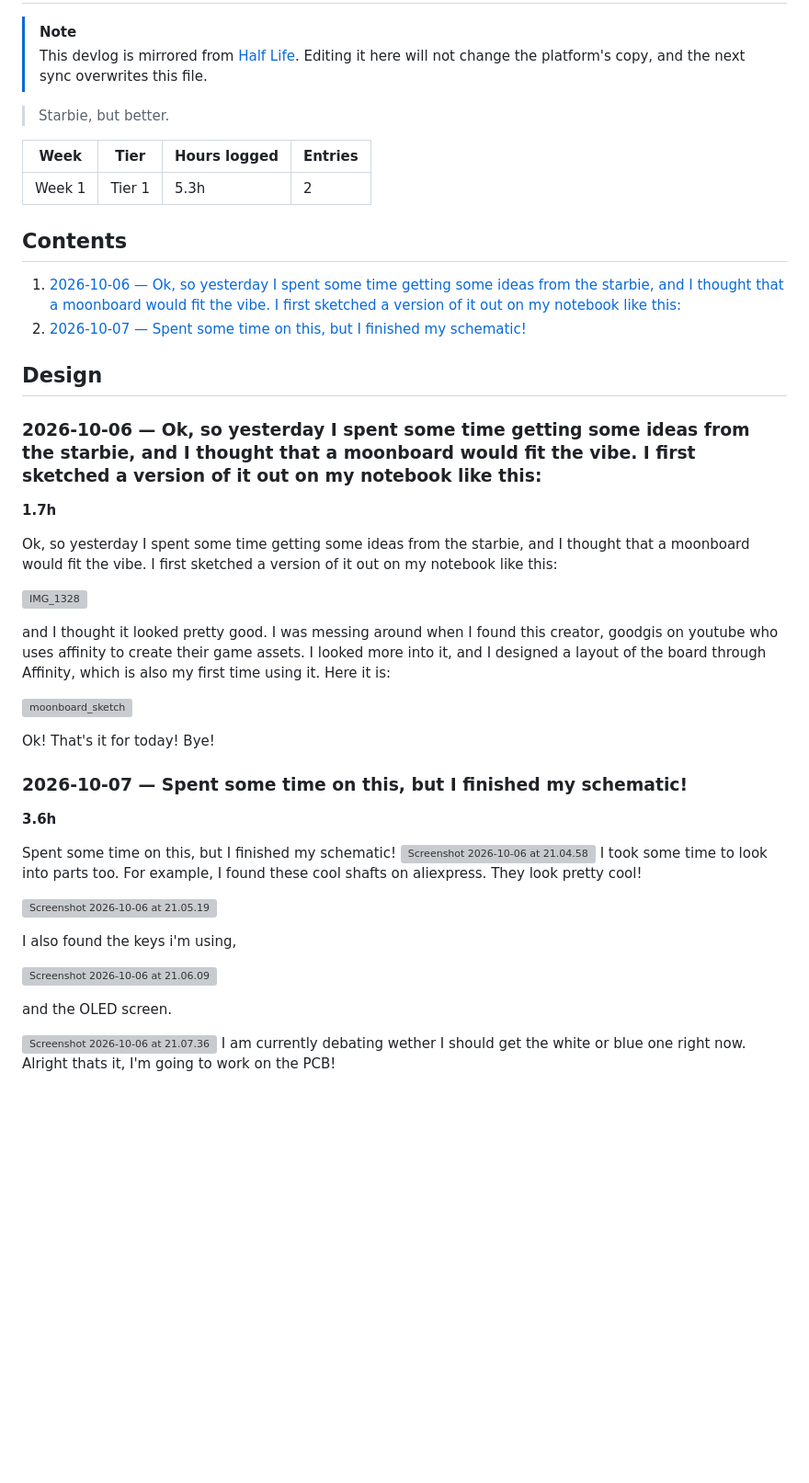
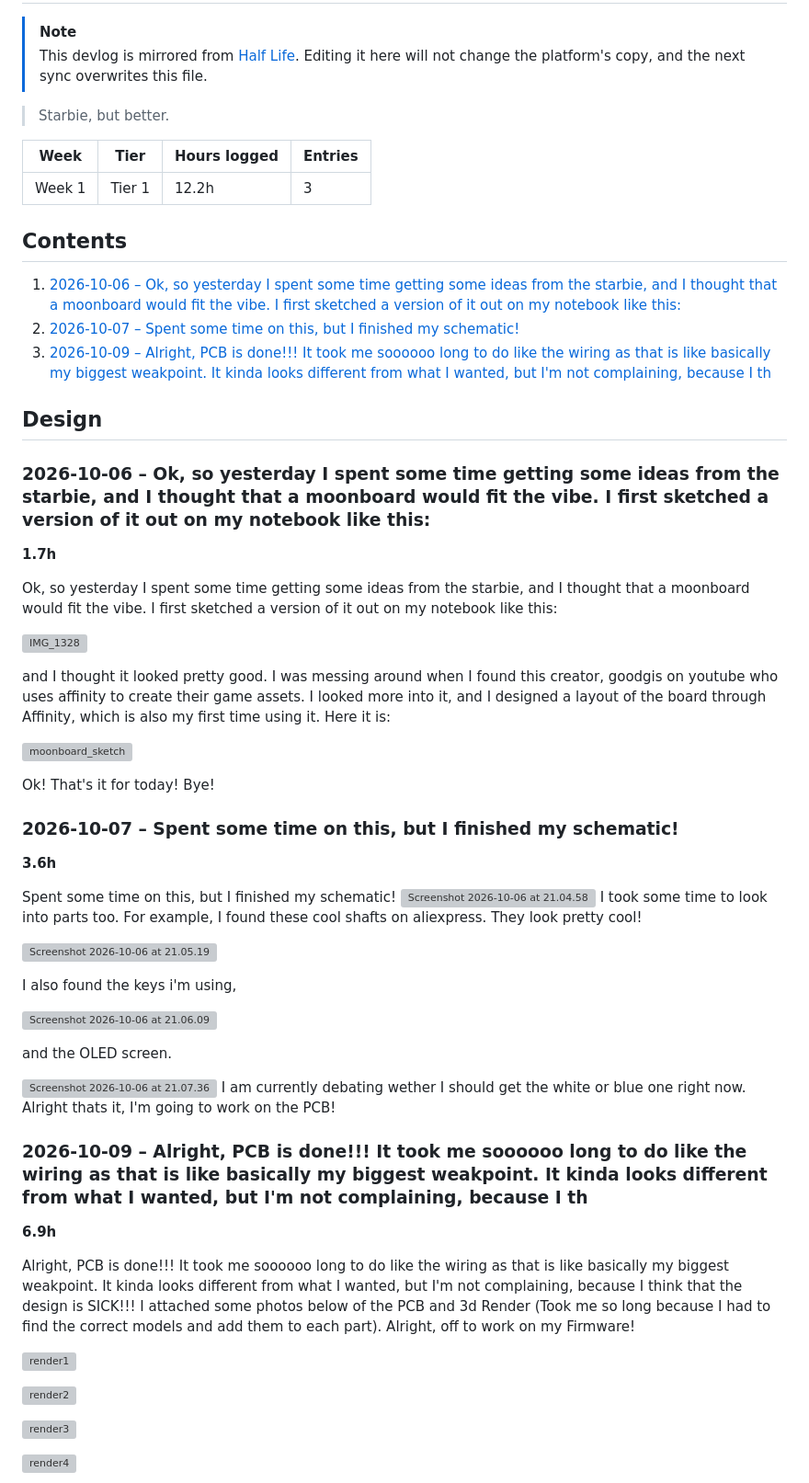
Before and after one commit to Stanlee1234/Moonboard, a Markdown page: JOURNAL.md, the part around one of its changes. Shown at 92% size. Rendered like a GitHub page; blank space fills up the shorter version; grey boxes are pictures that could not be loaded.

Commit message:
Sync Moonboard from Half Life

```diff
--- a/JOURNAL.md
+++ b/JOURNAL.md
@@ -10,16 +10,17 @@
 
 | Week | Tier | Hours logged | Entries |
 | --- | --- | --- | --- |
-| Week 1 | Tier 1 | 5.3h | 2 |
+| Week 1 | Tier 1 | 12.2h | 3 |
 
 ## Contents
 
-1. [2026-10-06 — Ok, so yesterday I spent some time getting some ideas from the starbie, and I thought that a moonboard would fit the vibe. I first sketched a version of it out on my notebook like this:](#2026-10-06-ok-so-yesterday-i-spent-some-time-getting-some-id)
-2. [2026-10-07 — Spent some time on this, but I finished my schematic!](#2026-10-07-spent-some-time-on-this-but-i-finished-my-schemat)
+1. [2026-10-06 – Ok, so yesterday I spent some time getting some ideas from the starbie, and I thought that a moonboard would fit the vibe. I first sketched a version of it out on my notebook like this:](#2026-10-06-ok-so-yesterday-i-spent-some-time-getting-some-id)
+2. [2026-10-07 – Spent some time on this, but I finished my schematic!](#2026-10-07-spent-some-time-on-this-but-i-finished-my-schemat)
+3. [2026-10-09 – Alright, PCB is done!!! It took me soooooo long to do like the wiring as that is like basically my biggest weakpoint. It kinda looks different from what I wanted, but I'm not complaining, because I th](#2026-10-09-alright-pcb-is-done-it-took-me-soooooo-long-to-do)
 
 ## Design
 
-### 2026-10-06 — Ok, so yesterday I spent some time getting some ideas from the starbie, and I thought that a moonboard would fit the vibe. I first sketched a version of it out on my notebook like this:
+### 2026-10-06 – Ok, so yesterday I spent some time getting some ideas from the starbie, and I thought that a moonboard would fit the vibe. I first sketched a version of it out on my notebook like this:
 
 **1.7h**
 
@@ -33,7 +34,7 @@ and I thought it looked pretty good. I was messing around when I found this crea
 
 Ok! That's it for today! Bye!
 
-### 2026-10-07 — Spent some time on this, but I finished my schematic!
+### 2026-10-07 – Spent some time on this, but I finished my schematic!
 
 **3.6h**
 
@@ -52,3 +53,18 @@ and the OLED screen.
 
 ![Screenshot 2026-10-06 at 21.07.36](https://halflife.hackclub-assets.com/hackclub-half-life/sessions/dV5DNWN0CEIJqjXEjV5AkLty6hRHMTTp/03b3aff1b9210587d31626578dc1458f9d882c0141009af32f89c53db93e6371.png)
  I am currently debating wether I should get the white or blue one right now. Alright thats it, I'm going to work on the PCB!
+
+### 2026-10-09 – Alright, PCB is done!!! It took me soooooo long to do like the wiring as that is like basically my biggest weakpoint. It kinda looks different from what I wanted, but I'm not complaining, because I th
+
+**6.9h**
+
+Alright, PCB is done!!! It took me soooooo long to do like the wiring as that is like basically my biggest weakpoint. It kinda looks different from what I wanted, but I'm not complaining, because I think that the design is SICK!!! I attached some photos below of the PCB and 3d Render (Took me so long because I had to find the correct models and add them to each part). Alright, off to work on my Firmware!
+
+![render1](https://halflife.hackclub-assets.com/hackclub-half-life/sessions/dV5DNWN0CEIJqjXEjV5AkLty6hRHMTTp/6b059dd0542fc4c20c4d251537fc486853d64f97cf42874e4d1c6e8ca9d88e25.png)
+
+![render2](https://halflife.hackclub-assets.com/hackclub-half-life/sessions/dV5DNWN0CEIJqjXEjV5AkLty6hRHMTTp/758068230b67383e9c6a292d7494273cdb7e9245386792431a30f980981a106f.png)
+
+![render3](https://halflife.hackclub-assets.com/hackclub-half-life/sessions/dV5DNWN0CEIJqjXEjV5AkLty6hRHMTTp/bf3bc2b2c553be02f27f8b4b972659ae942f43478b6be5ea5e47983e8fc4edea.png)
+
+![render4](https://halflife.hackclub-assets.com/hackclub-half-life/sessions/dV5DNWN0CEIJqjXEjV5AkLty6hRHMTTp/41526fc2651e1d71cbfed3ba5835266d69ea4aae8708662bcf285d7f98f8466e.png)
+
```
Also changed, not shown: other parts of JOURNAL.md (+7 -2 lines), BOM.md (+1 -1 lines).
